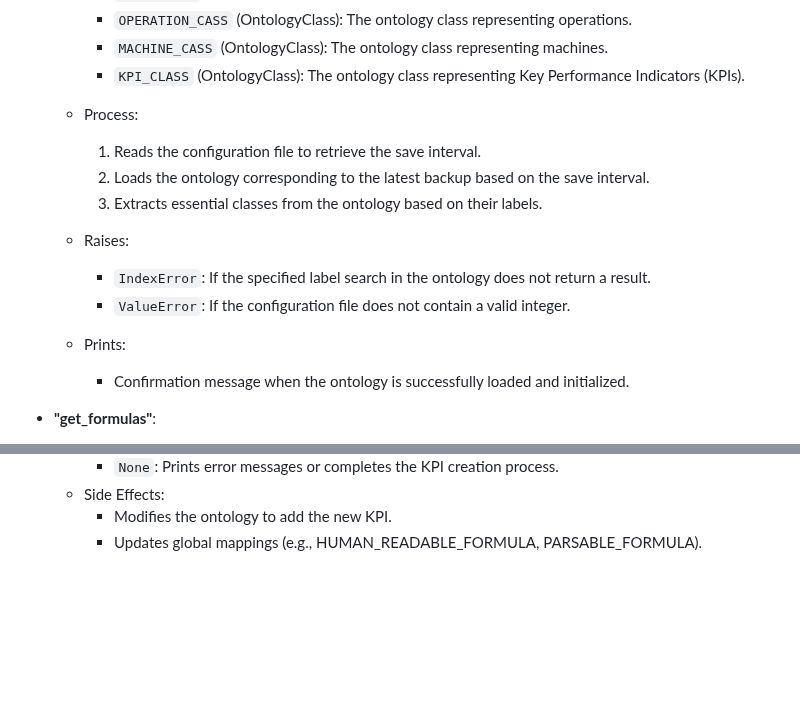
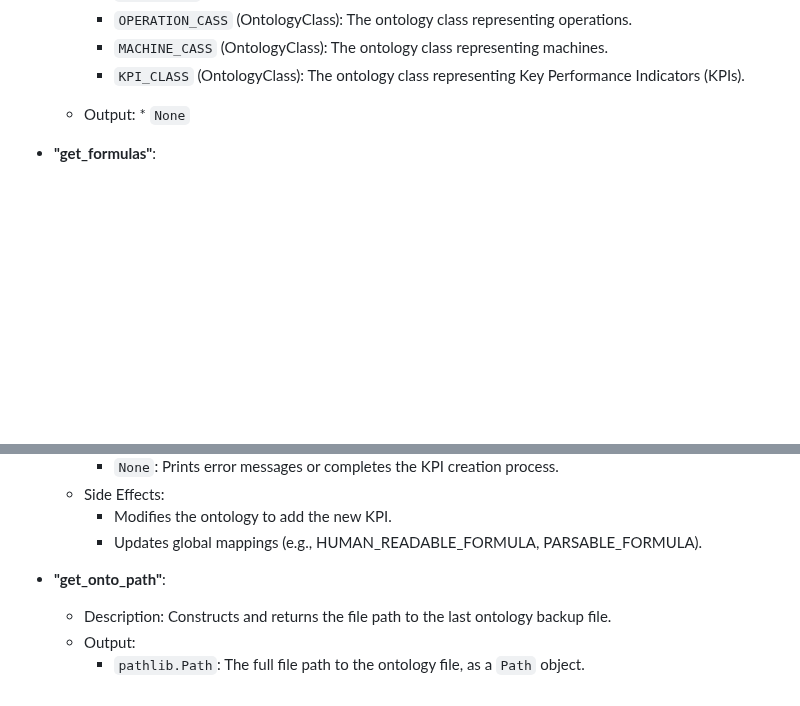
Before and after one commit to Kreative-Performative-Individuals/KB, a Markdown page: README.md, 2 parts joined by grey strips. GitHub-like rendering; blank space fills up the shorter version.

```diff
--- a/README.md
+++ b/README.md
@@ -47,18 +47,8 @@ The Phyton implementation offers a library of methods for interaction with the K
     * `OPERATION_CASS` (OntologyClass): The ontology class representing operations.
     * `MACHINE_CASS` (OntologyClass): The ontology class representing machines.
     * `KPI_CLASS` (OntologyClass): The ontology class representing Key Performance Indicators (KPIs).
-
-  * Process:
-    1. Reads the configuration file to retrieve the save interval.
-    2. Loads the ontology corresponding to the latest backup based on the save interval.
-    3. Extracts essential classes from the ontology based on their labels.
-
-  * Raises:
-    * `IndexError`: If the specified label search in the ontology does not return a result.
-    * `ValueError`: If the configuration file does not contain a valid integer.
-
-  * Prints:
-    * Confirmation message when the ontology is successfully loaded and initialized.
+  * Output:
+        * `None`
 
  * <strong>"get_formulas"</strong>:
    * Description: This function retrieves and unrolls formulas associated with a given KPI label.
@@ -90,3 +80,8 @@ The Phyton implementation offers a library of methods for interaction with the K
       * Side Effects:
         * Modifies the ontology to add the new KPI.
         * Updates global mappings (e.g., HUMAN_READABLE_FORMULA, PARSABLE_FORMULA).
+
+ * <strong>"get_onto_path"</strong>:
+      * Description: Constructs and returns the file path to the last ontology backup file.
+      * Output:
+        * `pathlib.Path`: The full file path to the ontology file, as a `Path` object.
```
